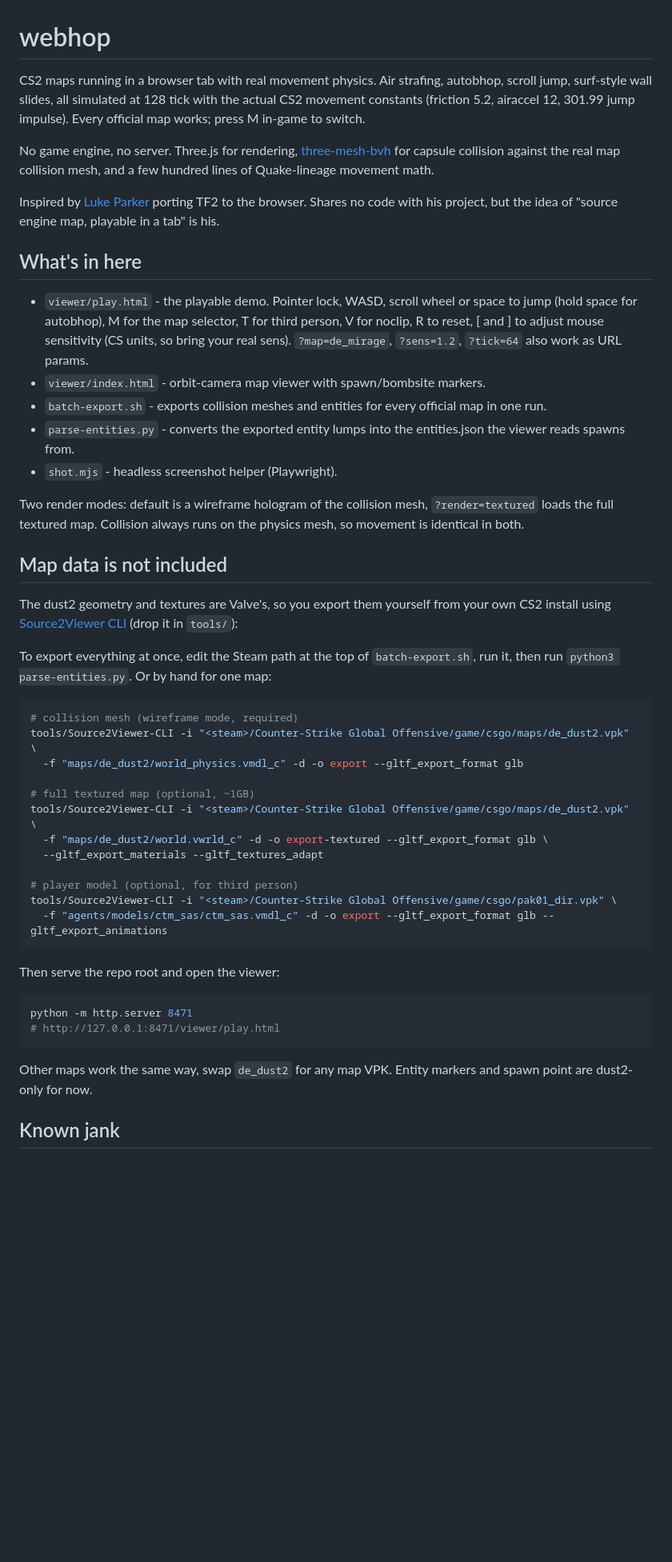
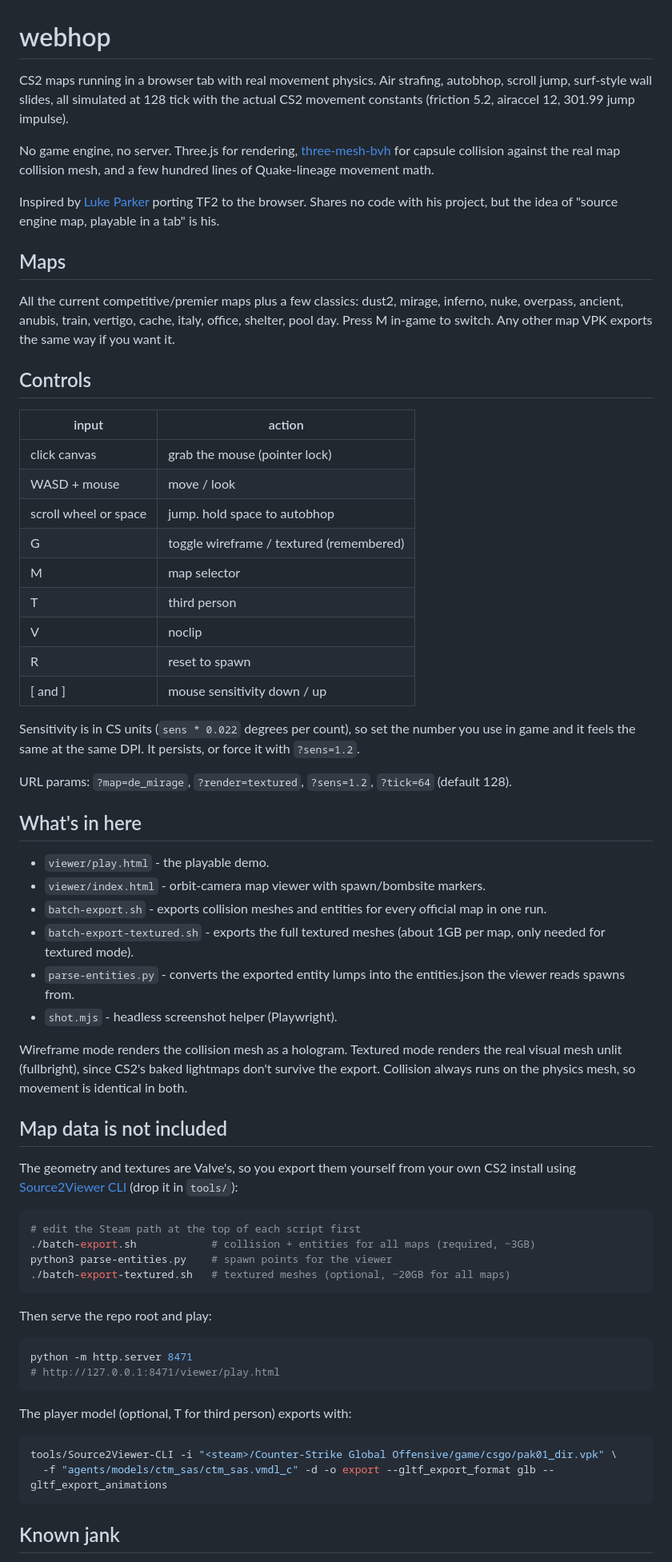
Before and after one commit to NtrpyDev/webhop, a Markdown page: README.md, the part around one of its changes. Shown at 80% size. Rendered like a GitHub page; blank space fills up the shorter version.

Commit message:
Full docs: map pool, controls table, sensitivity, export scripts, known jank
Co-Authored-By: Claude Fable 5 <noreply@anthropic.com>

````diff
--- a/README.md
+++ b/README.md
@@ -1,50 +1,68 @@
 # webhop
 
-CS2 maps running in a browser tab with real movement physics. Air strafing, autobhop, scroll jump, surf-style wall slides, all simulated at 128 tick with the actual CS2 movement constants (friction 5.2, airaccel 12, 301.99 jump impulse). Every official map works; press M in-game to switch.
+CS2 maps running in a browser tab with real movement physics. Air strafing, autobhop, scroll jump, surf-style wall slides, all simulated at 128 tick with the actual CS2 movement constants (friction 5.2, airaccel 12, 301.99 jump impulse).
 
 No game engine, no server. Three.js for rendering, [three-mesh-bvh](https://github.com/gkjohnson/three-mesh-bvh) for capsule collision against the real map collision mesh, and a few hundred lines of Quake-lineage movement math.
 
 Inspired by [Luke Parker](https://github.com/Hona) porting TF2 to the browser. Shares no code with his project, but the idea of "source engine map, playable in a tab" is his.
 
+## Maps
+
+All the current competitive/premier maps plus a few classics: dust2, mirage, inferno, nuke, overpass, ancient, anubis, train, vertigo, cache, italy, office, shelter, pool day. Press M in-game to switch. Any other map VPK exports the same way if you want it.
+
+## Controls
+
+| input | action |
+|---|---|
+| click canvas | grab the mouse (pointer lock) |
+| WASD + mouse | move / look |
+| scroll wheel or space | jump. hold space to autobhop |
+| G | toggle wireframe / textured (remembered) |
+| M | map selector |
+| T | third person |
+| V | noclip |
+| R | reset to spawn |
+| [ and ] | mouse sensitivity down / up |
+
+Sensitivity is in CS units (`sens * 0.022` degrees per count), so set the number you use in game and it feels the same at the same DPI. It persists, or force it with `?sens=1.2`.
+
+URL params: `?map=de_mirage`, `?render=textured`, `?sens=1.2`, `?tick=64` (default 128).
+
 ## What's in here
 
-- `viewer/play.html` - the playable demo. Pointer lock, WASD, scroll wheel or space to jump (hold space for autobhop), M for the map selector, T for third person, V for noclip, R to reset, [ and ] to adjust mouse sensitivity (CS units, so bring your real sens). `?map=de_mirage`, `?sens=1.2`, `?tick=64` also work as URL params.
+- `viewer/play.html` - the playable demo.
 - `viewer/index.html` - orbit-camera map viewer with spawn/bombsite markers.
 - `batch-export.sh` - exports collision meshes and entities for every official map in one run.
+- `batch-export-textured.sh` - exports the full textured meshes (about 1GB per map, only needed for textured mode).
 - `parse-entities.py` - converts the exported entity lumps into the entities.json the viewer reads spawns from.
 - `shot.mjs` - headless screenshot helper (Playwright).
 
-Two render modes: default is a wireframe hologram of the collision mesh, `?render=textured` loads the full textured map. Collision always runs on the physics mesh, so movement is identical in both.
+Wireframe mode renders the collision mesh as a hologram. Textured mode renders the real visual mesh unlit (fullbright), since CS2's baked lightmaps don't survive the export. Collision always runs on the physics mesh, so movement is identical in both.
 
 ## Map data is not included
 
-The dust2 geometry and textures are Valve's, so you export them yourself from your own CS2 install using [Source2Viewer CLI](https://github.com/ValveResourceFormat/ValveResourceFormat/releases) (drop it in `tools/`):
-
-To export everything at once, edit the Steam path at the top of `batch-export.sh`, run it, then run `python3 parse-entities.py`. Or by hand for one map:
+The geometry and textures are Valve's, so you export them yourself from your own CS2 install using [Source2Viewer CLI](https://github.com/ValveResourceFormat/ValveResourceFormat/releases) (drop it in `tools/`):
 
 ```sh
-# collision mesh (wireframe mode, required)
-tools/Source2Viewer-CLI -i "<steam>/Counter-Strike Global Offensive/game/csgo/maps/de_dust2.vpk" \
-  -f "maps/de_dust2/world_physics.vmdl_c" -d -o export --gltf_export_format glb
-
-# full textured map (optional, ~1GB)
-tools/Source2Viewer-CLI -i "<steam>/Counter-Strike Global Offensive/game/csgo/maps/de_dust2.vpk" \
-  -f "maps/de_dust2/world.vwrld_c" -d -o export-textured --gltf_export_format glb \
-  --gltf_export_materials --gltf_textures_adapt
-
-# player model (optional, for third person)
-tools/Source2Viewer-CLI -i "<steam>/Counter-Strike Global Offensive/game/csgo/pak01_dir.vpk" \
-  -f "agents/models/ctm_sas/ctm_sas.vmdl_c" -d -o export --gltf_export_format glb --gltf_export_animations
+# edit the Steam path at the top of each script first
+./batch-export.sh            # collision + entities for all maps (required, ~3GB)
+python3 parse-entities.py    # spawn points for the viewer
+./batch-export-textured.sh   # textured meshes (optional, ~20GB for all maps)
 ```
 
-Then serve the repo root and open the viewer:
+Then serve the repo root and play:
 
 ```sh
 python -m http.server 8471
 # http://127.0.0.1:8471/viewer/play.html
 ```
 
-Other maps work the same way, swap `de_dust2` for any map VPK. Entity markers and spawn point are dust2-only for now.
+The player model (optional, T for third person) exports with:
+
+```sh
+tools/Source2Viewer-CLI -i "<steam>/Counter-Strike Global Offensive/game/csgo/pak01_dir.vpk" \
+  -f "agents/models/ctm_sas/ctm_sas.vmdl_c" -d -o export --gltf_export_format glb --gltf_export_animations
+```
 
 ## Known jank
 
````
Also changed, not shown: other parts of README.md (+1 -1 lines).
